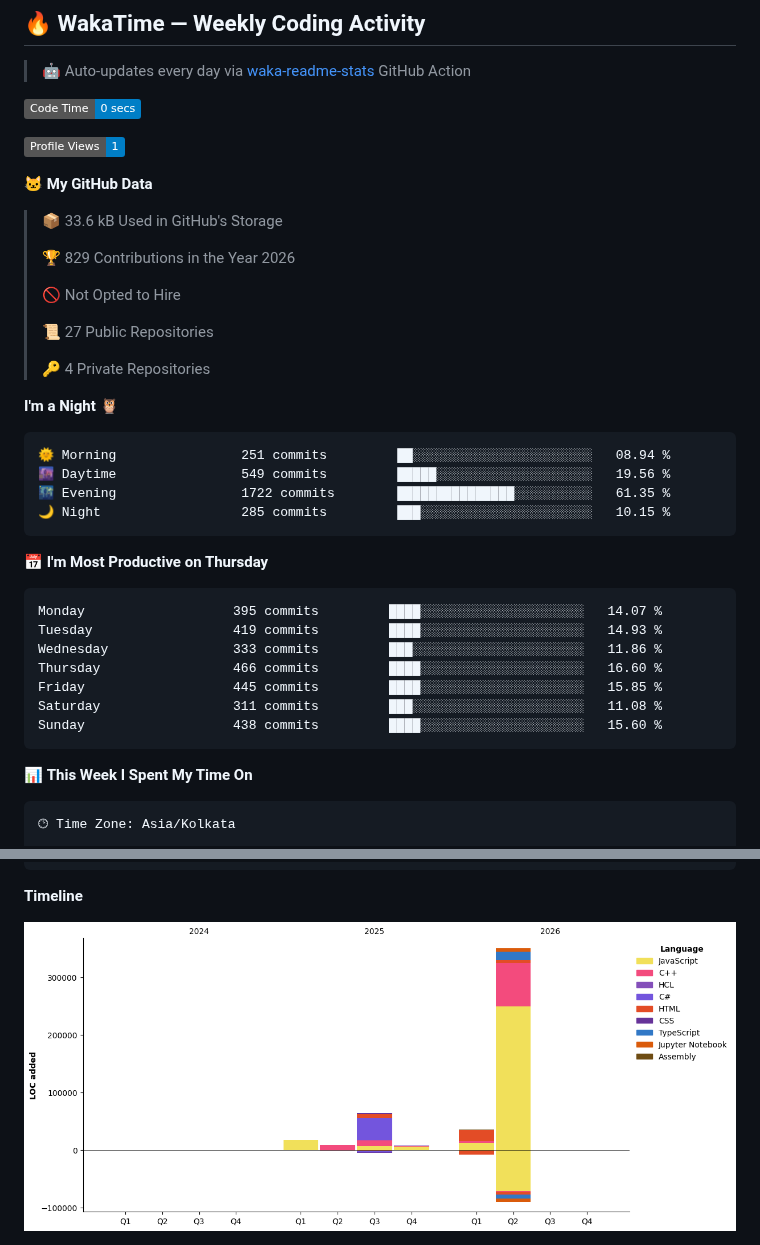
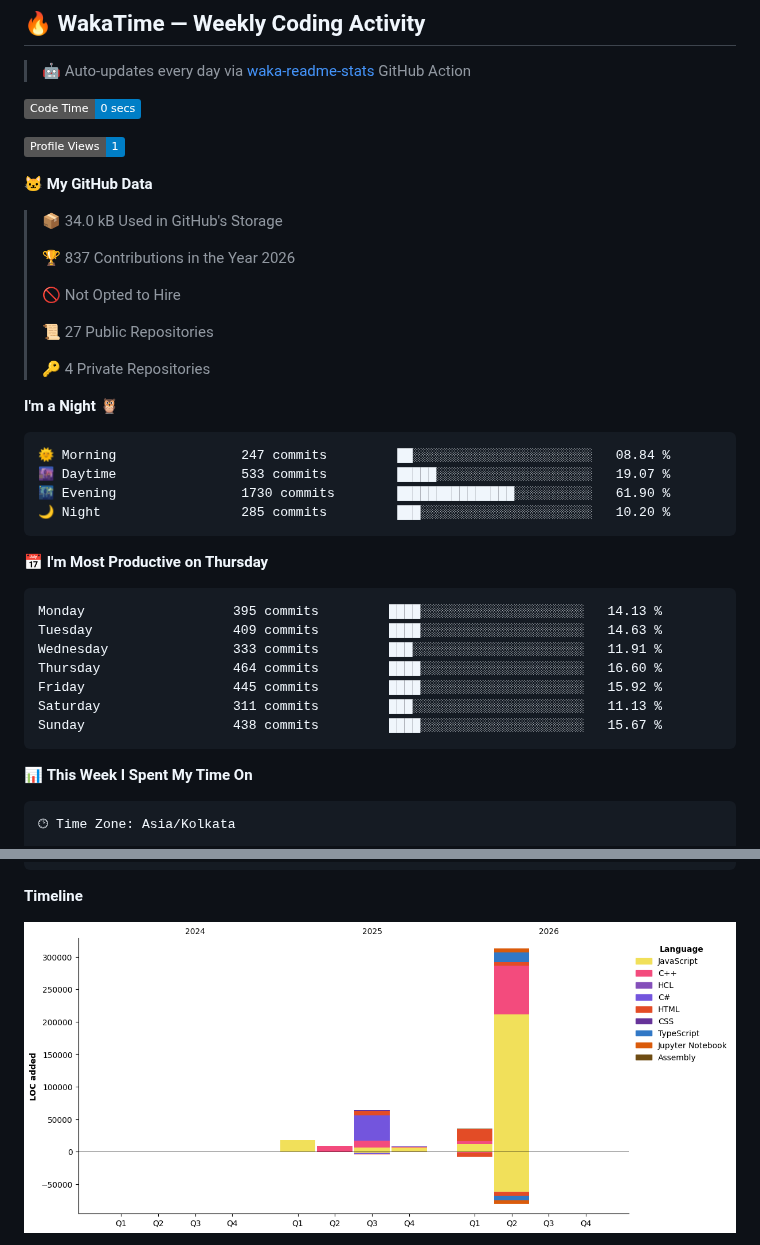
Before and after one commit to ArjunKalirana/ArjunKalirana, a Markdown page: README.md, 2 parts joined by grey strips. GitHub-like rendering; pictures changed too: assets/bar_graph.png; badges without logos.

Commit message:
Updated with Dev Metrics

````diff
--- a/README.md
+++ b/README.md
@@ -316,9 +316,9 @@ ESP32 Sensors → LoRa Mesh → MQTT Broker
 
 **🐱 My GitHub Data**
 
-> 📦 33.6 kB Used in GitHub's Storage
+> 📦 34.0 kB Used in GitHub's Storage
  >
-> 🏆 829 Contributions in the Year 2026
+> 🏆 837 Contributions in the Year 2026
  >
 > 🚫 Not Opted to Hire
  >
@@ -329,21 +329,21 @@ ESP32 Sensors → LoRa Mesh → MQTT Broker
 **I'm a Night 🦉**
 
 ```text
-🌞 Morning                251 commits         ██░░░░░░░░░░░░░░░░░░░░░░░   08.94 %
-🌆 Daytime                549 commits         █████░░░░░░░░░░░░░░░░░░░░   19.56 %
-🌃 Evening                1722 commits        ███████████████░░░░░░░░░░   61.35 %
-🌙 Night                  285 commits         ███░░░░░░░░░░░░░░░░░░░░░░   10.15 %
+🌞 Morning                247 commits         ██░░░░░░░░░░░░░░░░░░░░░░░   08.84 %
+🌆 Daytime                533 commits         █████░░░░░░░░░░░░░░░░░░░░   19.07 %
+🌃 Evening                1730 commits        ███████████████░░░░░░░░░░   61.90 %
+🌙 Night                  285 commits         ███░░░░░░░░░░░░░░░░░░░░░░   10.20 %
 ```
 📅 **I'm Most Productive on Thursday**
 
 ```text
-Monday                   395 commits         ████░░░░░░░░░░░░░░░░░░░░░   14.07 %
-Tuesday                  419 commits         ████░░░░░░░░░░░░░░░░░░░░░   14.93 %
-Wednesday                333 commits         ███░░░░░░░░░░░░░░░░░░░░░░   11.86 %
-Thursday                 466 commits         ████░░░░░░░░░░░░░░░░░░░░░   16.60 %
-Friday                   445 commits         ████░░░░░░░░░░░░░░░░░░░░░   15.85 %
-Saturday                 311 commits         ███░░░░░░░░░░░░░░░░░░░░░░   11.08 %
-Sunday                   438 commits         ████░░░░░░░░░░░░░░░░░░░░░   15.60 %
+Monday                   395 commits         ████░░░░░░░░░░░░░░░░░░░░░   14.13 %
+Tuesday                  409 commits         ████░░░░░░░░░░░░░░░░░░░░░   14.63 %
+Wednesday                333 commits         ███░░░░░░░░░░░░░░░░░░░░░░   11.91 %
+Thursday                 464 commits         ████░░░░░░░░░░░░░░░░░░░░░   16.60 %
+Friday                   445 commits         ████░░░░░░░░░░░░░░░░░░░░░   15.92 %
+Saturday                 311 commits         ███░░░░░░░░░░░░░░░░░░░░░░   11.13 %
+Sunday                   438 commits         ████░░░░░░░░░░░░░░░░░░░░░   15.67 %
 ```
 
 
````
Also changed, not shown: other parts of README.md (+1 -1 lines).
